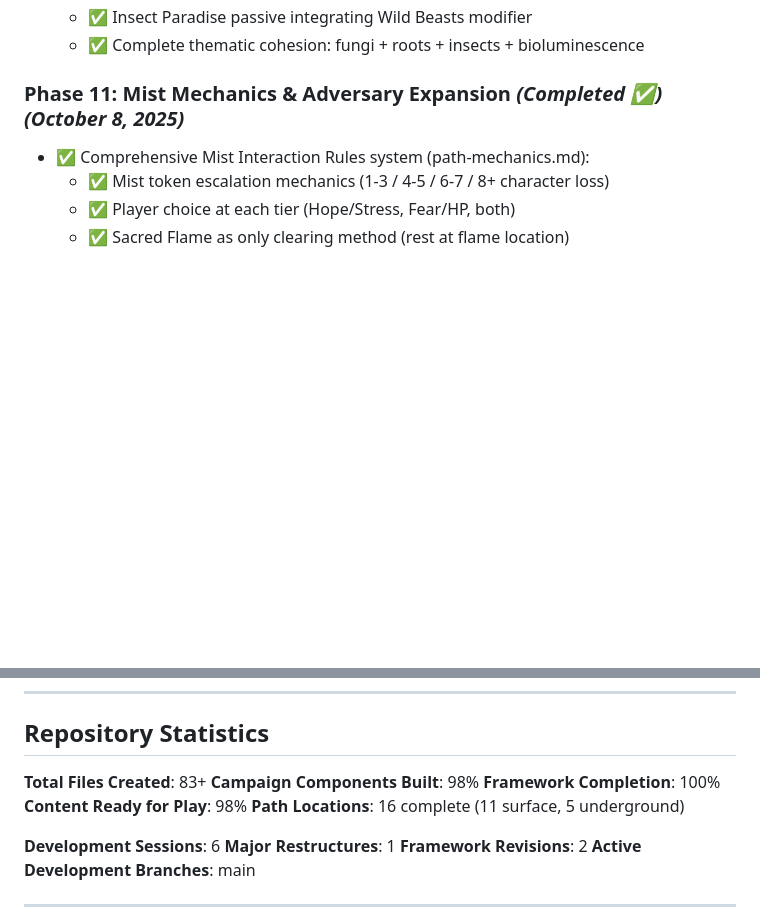
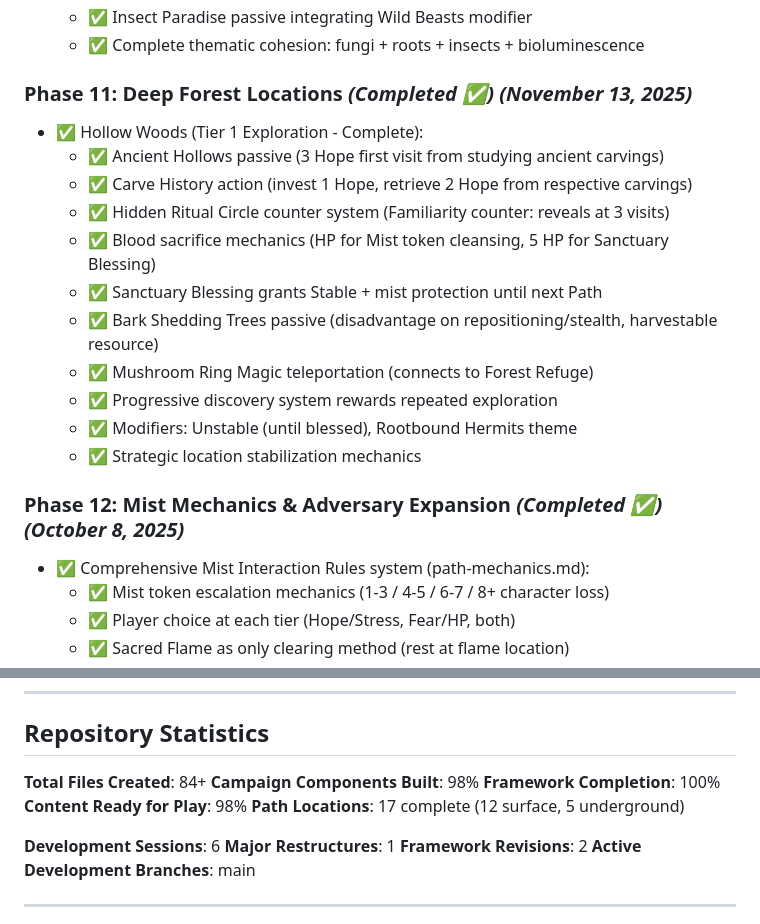
Before and after one commit to FHieser/thePath, a Markdown page: Progression.md, 2 parts joined by grey strips. GitHub-like rendering; blank space fills up the shorter version.

Commit message:
Add hollow woods

```diff
--- a/Progression.md
+++ b/Progression.md
@@ -266,7 +266,20 @@
   - ✅ Insect Paradise passive integrating Wild Beasts modifier
   - ✅ Complete thematic cohesion: fungi + roots + insects + bioluminescence
 
-### **Phase 11: Mist Mechanics & Adversary Expansion** *(Completed ✅)* *(October 8, 2025)*
+### **Phase 11: Deep Forest Locations** *(Completed ✅)* *(November 13, 2025)*
+- ✅ Hollow Woods (Tier 1 Exploration - Complete):
+  - ✅ Ancient Hollows passive (3 Hope first visit from studying ancient carvings)
+  - ✅ Carve History action (invest 1 Hope, retrieve 2 Hope from respective carvings)
+  - ✅ Hidden Ritual Circle counter system (Familiarity counter: reveals at 3 visits)
+  - ✅ Blood sacrifice mechanics (HP for Mist token cleansing, 5 HP for Sanctuary Blessing)
+  - ✅ Sanctuary Blessing grants Stable + mist protection until next Path
+  - ✅ Bark Shedding Trees passive (disadvantage on repositioning/stealth, harvestable resource)
+  - ✅ Mushroom Ring Magic teleportation (connects to Forest Refuge)
+  - ✅ Progressive discovery system rewards repeated exploration
+  - ✅ Modifiers: Unstable (until blessed), Rootbound Hermits theme
+  - ✅ Strategic location stabilization mechanics
+
+### **Phase 12: Mist Mechanics & Adversary Expansion** *(Completed ✅)* *(October 8, 2025)*
 - ✅ Comprehensive Mist Interaction Rules system (path-mechanics.md):
   - ✅ Mist token escalation mechanics (1-3 / 4-5 / 6-7 / 8+ character loss)
   - ✅ Player choice at each tier (Hope/Stress, Fear/HP, both)
@@ -386,11 +399,11 @@
 
 ## **Repository Statistics**
 
-**Total Files Created**: 83+
+**Total Files Created**: 84+
 **Campaign Components Built**: 98%
 **Framework Completion**: 100%
 **Content Ready for Play**: 98%
-**Path Locations**: 16 complete (11 surface, 5 underground)
+**Path Locations**: 17 complete (12 surface, 5 underground)
 
 **Development Sessions**: 6
 **Major Restructures**: 1
```
Also changed, not shown: 2 other files.
